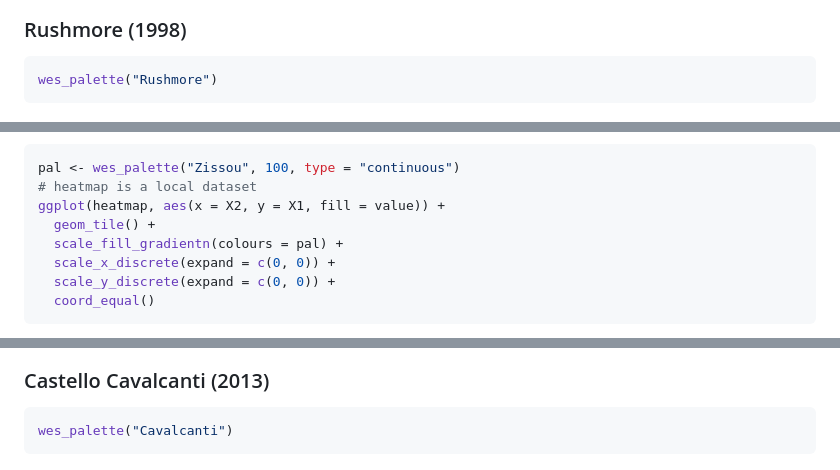
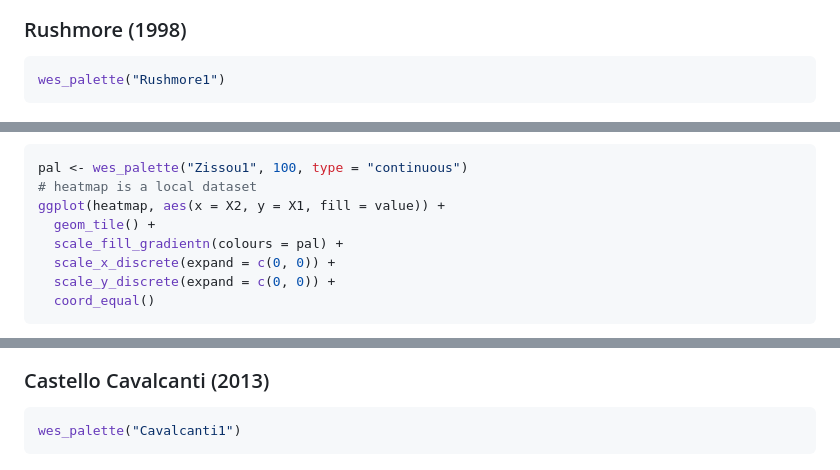
Before and after one commit to karthik/wesanderson, a Markdown page: README.md, 3 parts joined by grey strips. Drawn GitHub-style.

````diff
--- a/README.md
+++ b/README.md
@@ -55,7 +55,7 @@ wes_palette("BottleRocket2")
 ### Rushmore (1998)
 
 ``` r
-wes_palette("Rushmore")
+wes_palette("Rushmore1")
 ```
 
 ![](figure/rushmore-1.png)
@@ -98,7 +98,7 @@ image(volcano, col = pal)
 ![](figure/volcano-1.png)
 
 ``` r
-pal <- wes_palette("Zissou", 100, type = "continuous")
+pal <- wes_palette("Zissou1", 100, type = "continuous")
 # heatmap is a local dataset
 ggplot(heatmap, aes(x = X2, y = X1, fill = value)) +
   geom_tile() +
@@ -165,7 +165,7 @@ wes_palette("Moonrise3")
 ### Castello Cavalcanti (2013)
 
 ``` r
-wes_palette("Cavalcanti")
+wes_palette("Cavalcanti1")
 ```
 
 ![](figure/castello-1.png)
````
Also changed, not shown: other parts of README.md (+8 -8 lines), figure/castello-1.png, figure/chevalier-1.png, figure/fantasticfox-1.png, figure/lifeaquatic-1.png, figure/rushmore-1.png, 3 other files.
